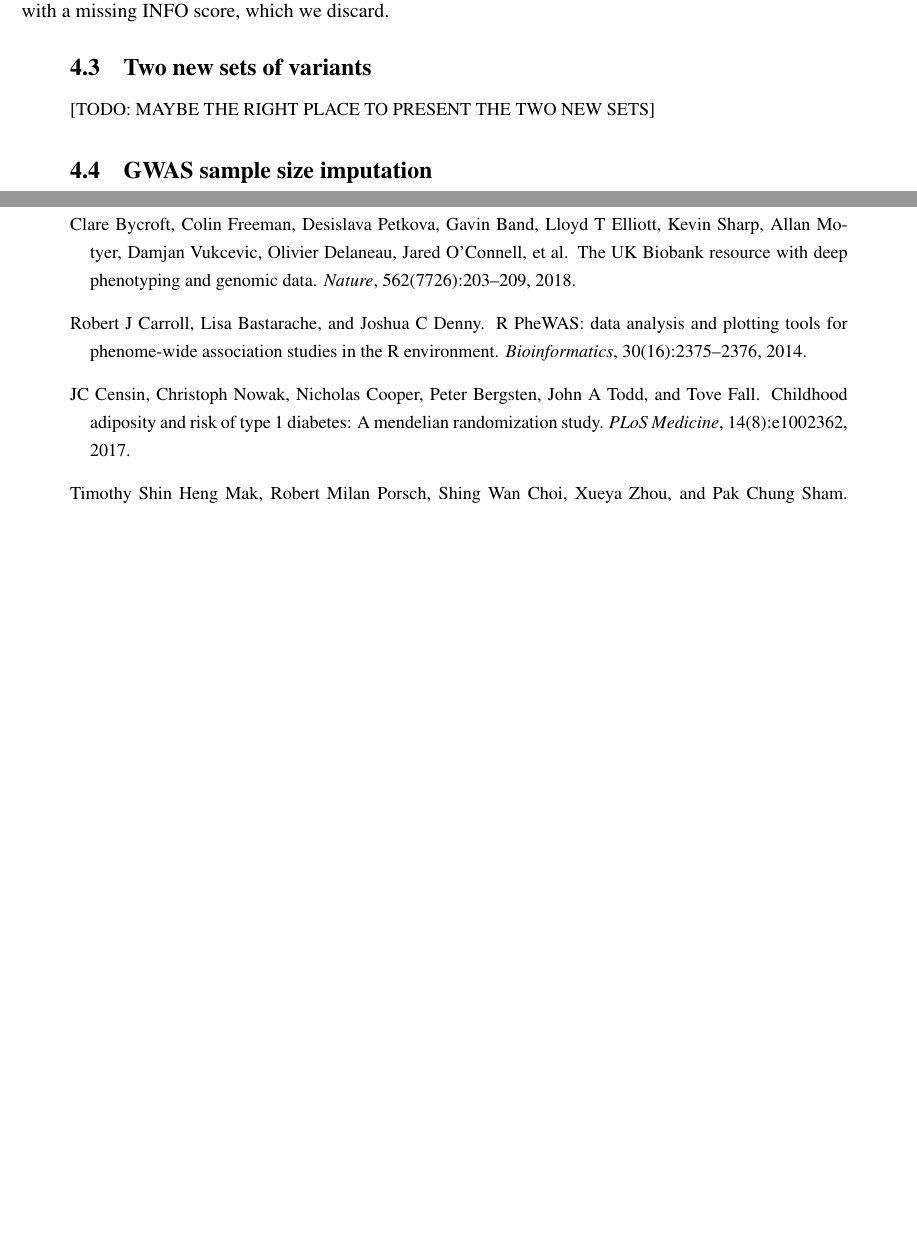
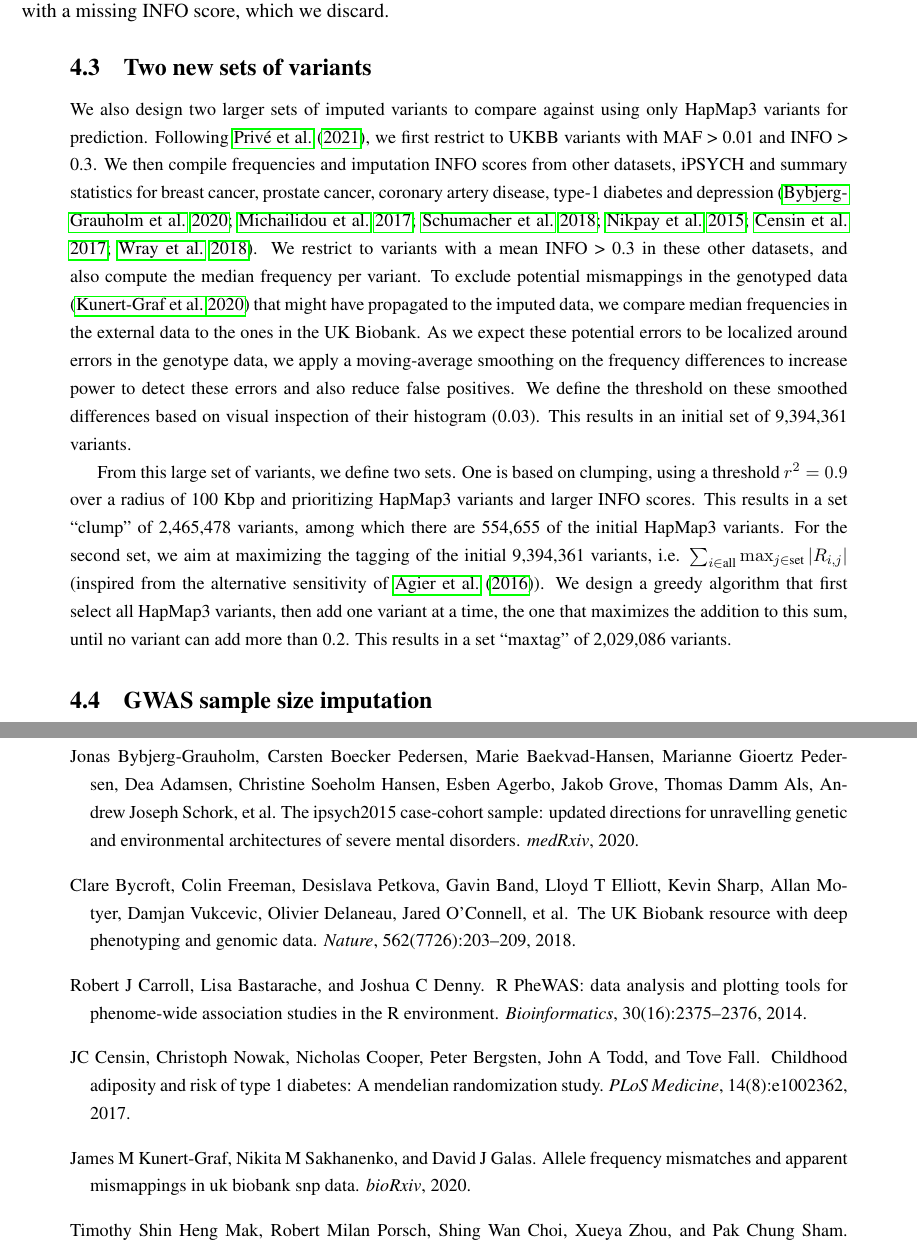
Before and after one commit to privefl/paper-misspec, a LaTeX document (paper/paper-misspec.tex): two parts of pages 6 and 9 of 11 before the commit and two parts of pages 6 and 10 of 12 after it, joined at a grey line, cut so that both start at the same text, the shorter picture padded with empty space. Compiled offline with pdfLaTeX; a missing bibliography style is replaced by a similar one.

Commit message:
desc larger sets

```diff
--- a/paper/paper-misspec.tex
+++ b/paper/paper-misspec.tex
@@ -237,9 +237,24 @@ We use external published GWAS summary statistics listed in table \ref{tab:sumst
 	\caption{Summary of external GWAS summary statistics used. PRCA summary statistics have many variants with a missing INFO score, which we discard.\label{tab:sumstats}}
 \end{table}
 
+
 \subsection{Two new sets of variants}
 
-[TODO: MAYBE THE RIGHT PLACE TO PRESENT THE TWO NEW SETS]
+We also design two larger sets of imputed variants to compare against using only HapMap3 variants for prediction.
+Following \cite{prive2021high}, we first restrict to UKBB variants with MAF > 0.01 and INFO > 0.3.
+We then compile frequencies and imputation INFO scores from other datasets, iPSYCH and summary statistics for breast cancer, prostate cancer, coronary artery disease, type-1 diabetes and depression \cite[]{bybjerg2020ipsych2015,michailidou2017association,schumacher2018association,nikpay2015comprehensive,censin2017childhood,wray2018genome}.
+We restrict to variants with a mean INFO > 0.3 in these other datasets, and also compute the median frequency per variant.
+To exclude potential mismappings in the genotyped data \cite[]{kunert2020allele} that might have propagated to the imputed data, we compare median frequencies in the external data to the ones in the UK Biobank.
+As we expect these potential errors to be localized around errors in the genotype data, we apply a moving-average smoothing on the frequency differences to increase power to detect these errors and also reduce false positives.
+We define the threshold on these smoothed differences based on visual inspection of their histogram (0.03).
+This results in an initial set of 9,394,361 variants.
+
+From this large set of variants, we define two sets.
+One is based on clumping, using a threshold $r^2 = 0.9$ over a radius of 100 Kbp and prioritizing HapMap3 variants and larger INFO scores. This results in a set ``clump'' of 2,465,478 variants, among which there are 554,655 of the initial HapMap3 variants.
+For the second set, we aim at maximizing the tagging of the initial 9,394,361 variants, i.e. $\sum_{i \in \text{all}} \max_{j \in \text{set}}{|R_{i,j}|}$ (inspired from the alternative sensitivity of \cite{agier2016systematic}).
+We design a greedy algorithm that first select all HapMap3 variants, then add one variant at a time, the one that maximizes the addition to this sum, until no variant can add more than 0.2.
+This results in a set ``maxtag'' of 2,029,086 variants.
+
 
 \subsection{GWAS sample size imputation}
 
```
Also changed, not shown: paper/refs.bib (+27 -0 lines).
